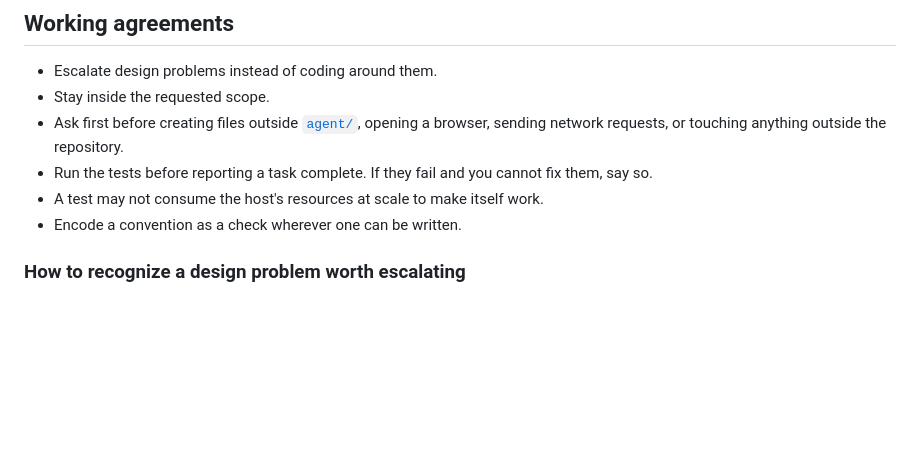
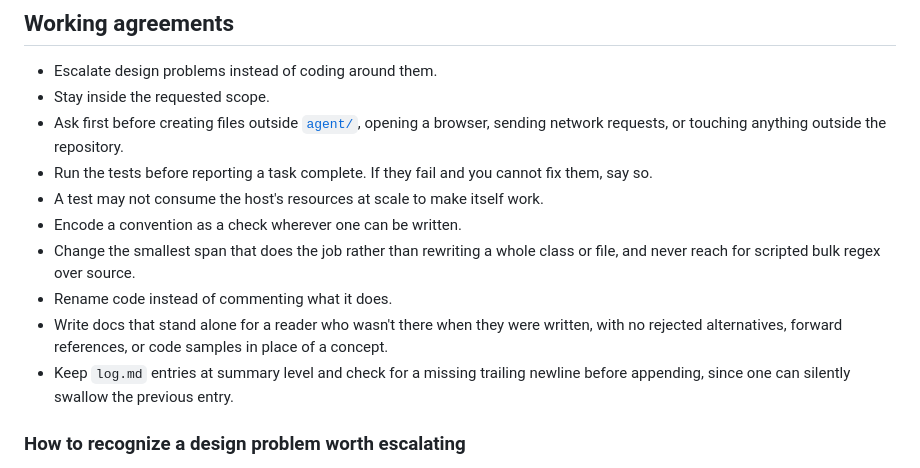
Before and after one commit to jacobg431/splora, a Markdown page: agent/conventions.md, the part around the change. GitHub-like rendering; blank space fills up the shorter version.

Commit message:
Add conventions on minimal-span edits, renaming over comments, standalone docs, and log.md newline safety

```diff
--- a/agent/conventions.md
+++ b/agent/conventions.md
@@ -12,6 +12,13 @@ This file is the source of truth, where a rule is also encoded as a check, the c
 - Run the tests before reporting a task complete. If they fail and you cannot fix them, say so.
 - A test may not consume the host's resources at scale to make itself work.
 - Encode a convention as a check wherever one can be written.
+- Change the smallest span that does the job rather than rewriting a whole class or file, and
+  never reach for scripted bulk regex over source.
+- Rename code instead of commenting what it does.
+- Write docs that stand alone for a reader who wasn't there when they were written, with no
+  rejected alternatives, forward references, or code samples in place of a concept.
+- Keep `log.md` entries at summary level and check for a missing trailing newline before
+  appending, since one can silently swallow the previous entry.
 
 ### How to recognize a design problem worth escalating
 
```
